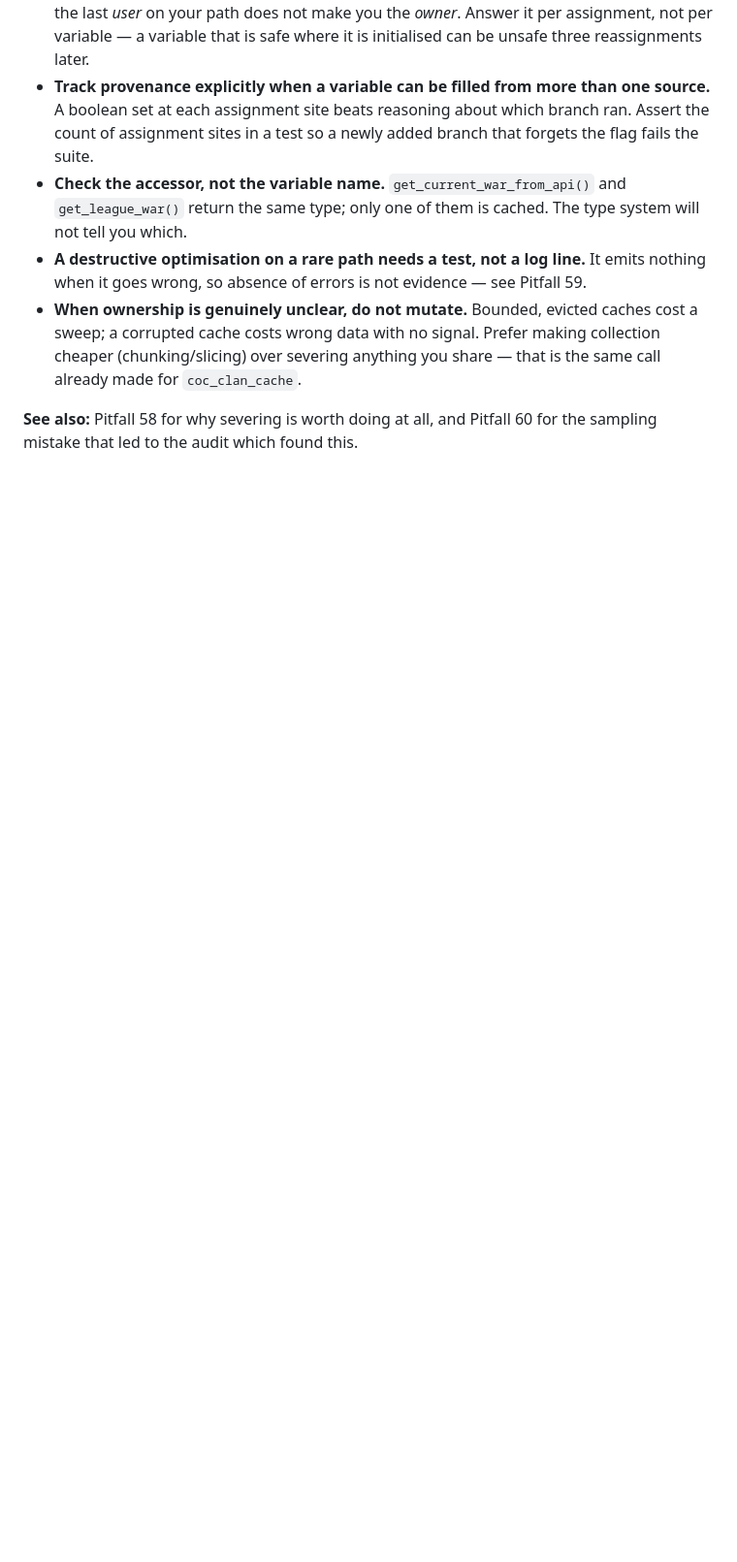
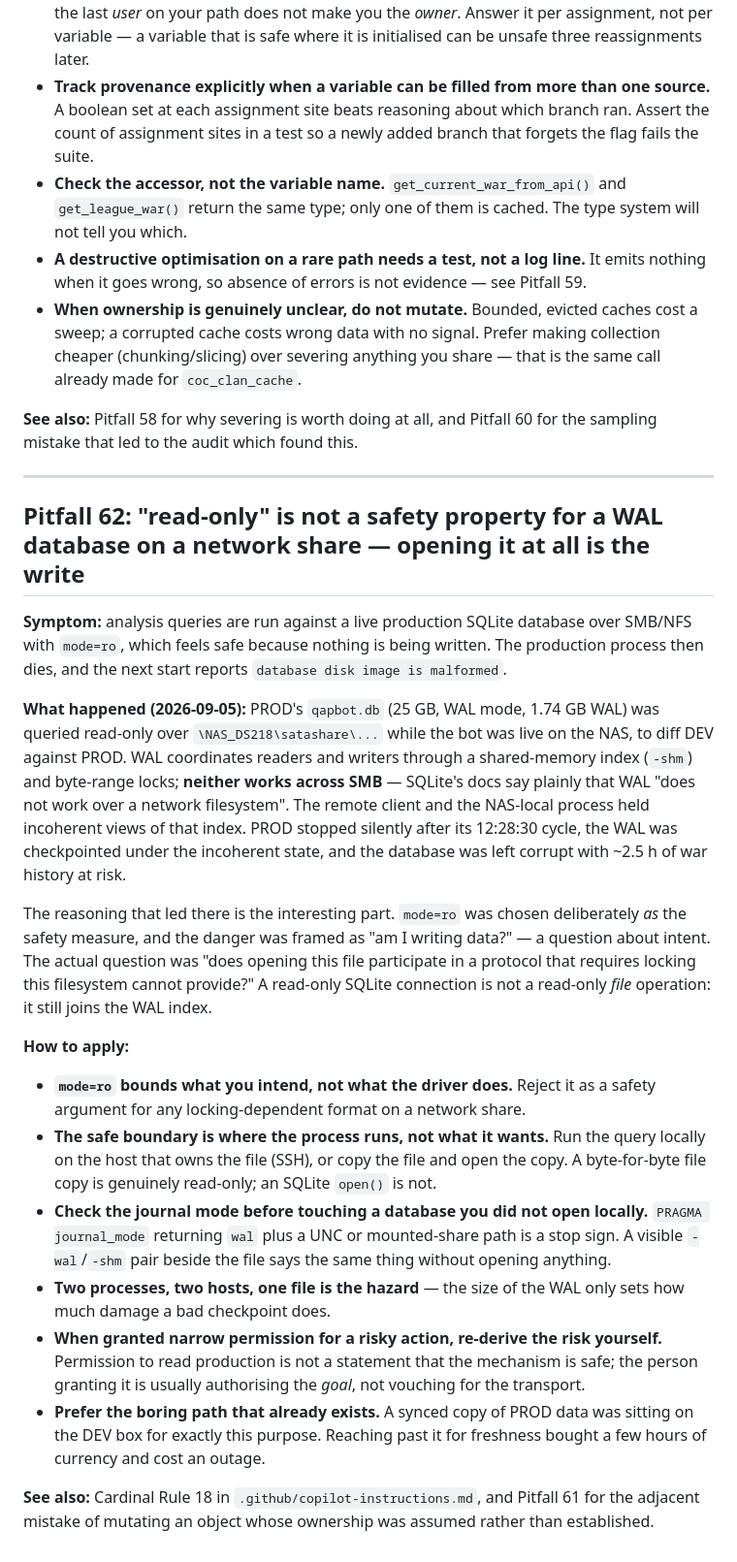
Before and after one commit to Qaplop/QapBot, a Markdown page: qapbot/docs/COPILOT_PITFALLS_COOKBOOK.md, the part around the change. Shown at 97% size. Rendered like a GitHub page; blank space fills up the shorter version.

```diff
--- a/qapbot/docs/COPILOT_PITFALLS_COOKBOOK.md
+++ b/qapbot/docs/COPILOT_PITFALLS_COOKBOOK.md
@@ -2816,3 +2816,47 @@ observed window**. Rarity is what made it invisible, not harmless.
 
 **See also:** Pitfall 58 for why severing is worth doing at all, and Pitfall 60 for the sampling
 mistake that led to the audit which found this.
+
+---
+
+## Pitfall 62: "read-only" is not a safety property for a WAL database on a network share — opening it at all is the write
+
+**Symptom:** analysis queries are run against a live production SQLite database over SMB/NFS with
+`mode=ro`, which feels safe because nothing is being written. The production process then dies,
+and the next start reports `database disk image is malformed`.
+
+**What happened (2026-09-05):** PROD's `qapbot.db` (25 GB, WAL mode, 1.74 GB WAL) was queried
+read-only over `\NAS_DS218\satashare\...` while the bot was live on the NAS, to diff DEV against
+PROD. WAL coordinates readers and writers through a shared-memory index (`-shm`) and byte-range
+locks; **neither works across SMB** — SQLite's docs say plainly that WAL "does not work over a
+network filesystem". The remote client and the NAS-local process held incoherent views of that
+index. PROD stopped silently after its 12:28:30 cycle, the WAL was checkpointed under the
+incoherent state, and the database was left corrupt with ~2.5 h of war history at risk.
+
+The reasoning that led there is the interesting part. `mode=ro` was chosen deliberately *as* the
+safety measure, and the danger was framed as "am I writing data?" — a question about intent.
+The actual question was "does opening this file participate in a protocol that requires locking
+this filesystem cannot provide?" A read-only SQLite connection is not a read-only *file*
+operation: it still joins the WAL index.
+
+**How to apply:**
+
+- **`mode=ro` bounds what you intend, not what the driver does.** Reject it as a safety argument
+  for any locking-dependent format on a network share.
+- **The safe boundary is where the process runs, not what it wants.** Run the query locally on
+  the host that owns the file (SSH), or copy the file and open the copy. A byte-for-byte file
+  copy is genuinely read-only; an SQLite `open()` is not.
+- **Check the journal mode before touching a database you did not open locally.** `PRAGMA
+  journal_mode` returning `wal` plus a UNC or mounted-share path is a stop sign. A visible
+  `-wal`/`-shm` pair beside the file says the same thing without opening anything.
+- **Two processes, two hosts, one file is the hazard** — the size of the WAL only sets how much
+  damage a bad checkpoint does.
+- **When granted narrow permission for a risky action, re-derive the risk yourself.** Permission
+  to read production is not a statement that the mechanism is safe; the person granting it is
+  usually authorising the *goal*, not vouching for the transport.
+- **Prefer the boring path that already exists.** A synced copy of PROD data was sitting on the
+  DEV box for exactly this purpose. Reaching past it for freshness bought a few hours of
+  currency and cost an outage.
+
+**See also:** Cardinal Rule 18 in `.github/copilot-instructions.md`, and Pitfall 61 for the
+adjacent mistake of mutating an object whose ownership was assumed rather than established.
```
Also changed, not shown: .github/copilot-instructions.md (+33 -0 lines).
